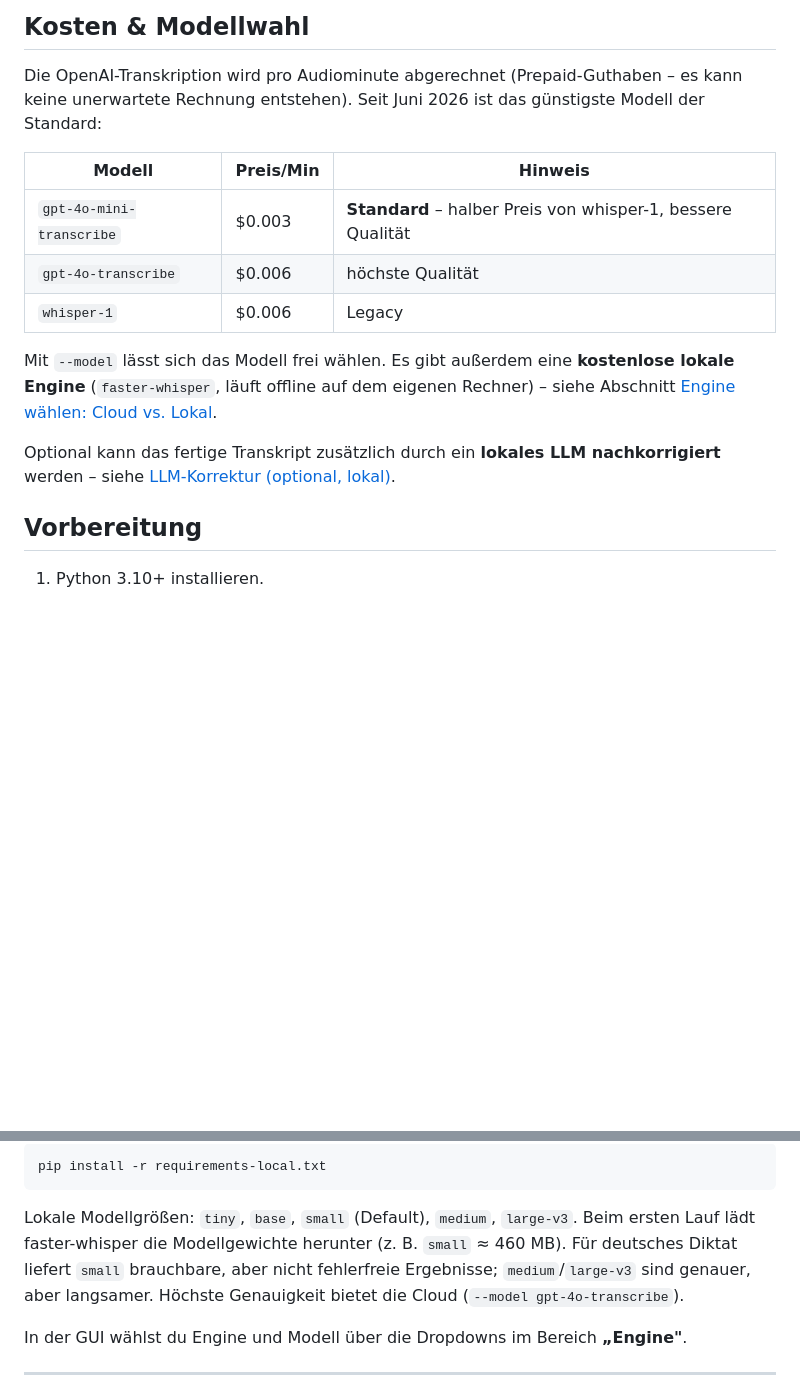
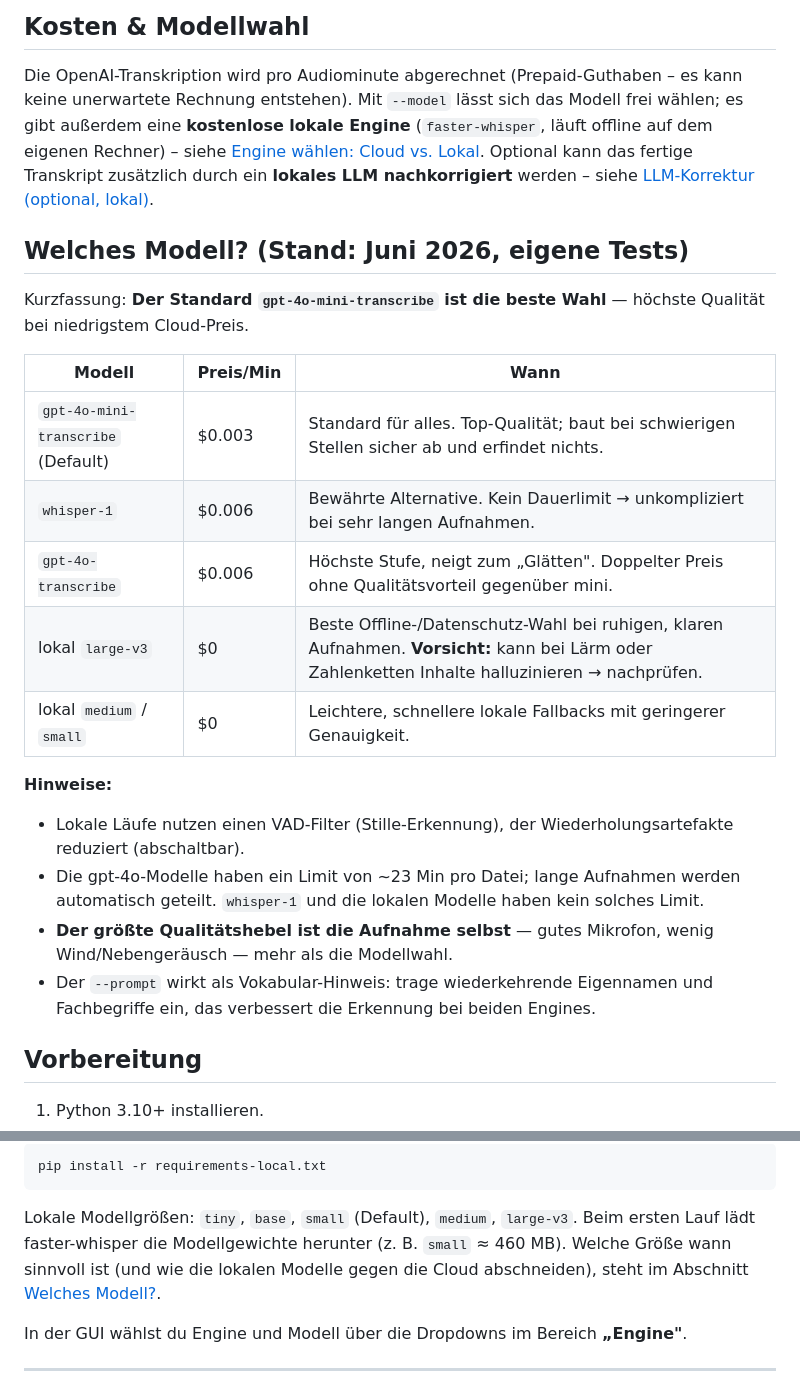
Before and after one commit to ddumdi11/transkription-prototyp, a Markdown page: README.md, 2 parts joined by grey strips. GitHub-like rendering; blank space fills up the shorter version.

Commit message:
README: Abschnitt "Welches Modell?" (empirische Modellempfehlung)
Ergebnis der ASR-Qualitaetsmessung (test/AUSWERTUNG.md) in die README
ueberfuehrt:

- Neuer Abschnitt "Welches Modell? (Stand: Juni 2026, eigene Tests)" mit
  Empfehlungs-Tabelle (mini=Default/beste Wahl, whisper-1, gpt-4o, lokal
  large-v3/medium/small) und Hinweisen (VAD, ~23-Min-Limit der gpt-4o-Modelle,
  Aufnahmequalitaet als groesster Hebel, --prompt als Vokabular).
- Alte, nun subsumierte Cloud-Preistabelle in "Kosten & Modellwahl" entfernt
  (Prepaid-Hinweis + Querverweise bleiben) -> keine Dopplung.
- "Engine waehlen": Modell-Qualitaetssatz durch Verweis auf "Welches Modell?"
  ersetzt.

Co-Authored-By: Claude Opus 4.8 (1M context) <noreply@anthropic.com>

```diff
--- a/README.md
+++ b/README.md
@@ -6,20 +6,31 @@ Die Sprache ist standardmäßig **Deutsch** und die Transkripte werden als **Mar
 ## Kosten & Modellwahl
 
 Die OpenAI-Transkription wird pro Audiominute abgerechnet (Prepaid-Guthaben – es kann keine
-unerwartete Rechnung entstehen). Seit Juni 2026 ist das günstigste Modell der Standard:
+unerwartete Rechnung entstehen). Mit `--model` lässt sich das Modell frei wählen; es gibt
+außerdem eine **kostenlose lokale Engine** (`faster-whisper`, läuft offline auf dem eigenen
+Rechner) – siehe [Engine wählen: Cloud vs. Lokal](#engine-wählen-cloud-vs-lokal). Optional
+kann das fertige Transkript zusätzlich durch ein **lokales LLM nachkorrigiert** werden –
+siehe [LLM-Korrektur (optional, lokal)](#llm-korrektur-optional-lokal).
 
-| Modell | Preis/Min | Hinweis |
-|--------|-----------|---------|
-| `gpt-4o-mini-transcribe` | $0.003 | **Standard** – halber Preis von whisper-1, bessere Qualität |
-| `gpt-4o-transcribe` | $0.006 | höchste Qualität |
-| `whisper-1` | $0.006 | Legacy |
+## Welches Modell? (Stand: Juni 2026, eigene Tests)
 
-Mit `--model` lässt sich das Modell frei wählen. Es gibt außerdem eine **kostenlose
-lokale Engine** (`faster-whisper`, läuft offline auf dem eigenen Rechner) – siehe
-Abschnitt [Engine wählen: Cloud vs. Lokal](#engine-wählen-cloud-vs-lokal).
+Kurzfassung: **Der Standard `gpt-4o-mini-transcribe` ist die beste Wahl** —
+höchste Qualität bei niedrigstem Cloud-Preis.
 
-Optional kann das fertige Transkript zusätzlich durch ein **lokales LLM nachkorrigiert**
-werden – siehe [LLM-Korrektur (optional, lokal)](#llm-korrektur-optional-lokal).
+| Modell | Preis/Min | Wann |
+|---|---|---|
+| `gpt-4o-mini-transcribe` (Default) | $0.003 | Standard für alles. Top-Qualität; baut bei schwierigen Stellen sicher ab und erfindet nichts. |
+| `whisper-1` | $0.006 | Bewährte Alternative. Kein Dauerlimit → unkompliziert bei sehr langen Aufnahmen. |
+| `gpt-4o-transcribe` | $0.006 | Höchste Stufe, neigt zum „Glätten". Doppelter Preis ohne Qualitätsvorteil gegenüber mini. |
+| lokal `large-v3` | $0 | Beste Offline-/Datenschutz-Wahl bei ruhigen, klaren Aufnahmen. **Vorsicht:** kann bei Lärm oder Zahlenketten Inhalte halluzinieren → nachprüfen. |
+| lokal `medium` / `small` | $0 | Leichtere, schnellere lokale Fallbacks mit geringerer Genauigkeit. |
+
+**Hinweise:**
+
+- Lokale Läufe nutzen einen VAD-Filter (Stille-Erkennung), der Wiederholungsartefakte reduziert (abschaltbar).
+- Die gpt-4o-Modelle haben ein Limit von ~23 Min pro Datei; lange Aufnahmen werden automatisch geteilt. `whisper-1` und die lokalen Modelle haben kein solches Limit.
+- **Der größte Qualitätshebel ist die Aufnahme selbst** — gutes Mikrofon, wenig Wind/Nebengeräusch — mehr als die Modellwahl.
+- Der `--prompt` wirkt als Vokabular-Hinweis: trage wiederkehrende Eigennamen und Fachbegriffe ein, das verbessert die Erkennung bei beiden Engines.
 
 ## Vorbereitung
 
@@ -233,9 +244,8 @@ pip install -r requirements-local.txt
 
 Lokale Modellgrößen: `tiny`, `base`, `small` (Default), `medium`, `large-v3`. Beim
 ersten Lauf lädt faster-whisper die Modellgewichte herunter (z. B. `small` ≈ 460 MB).
-Für deutsches Diktat liefert `small` brauchbare, aber nicht fehlerfreie Ergebnisse;
-`medium`/`large-v3` sind genauer, aber langsamer. Höchste Genauigkeit bietet die
-Cloud (`--model gpt-4o-transcribe`).
+Welche Größe wann sinnvoll ist (und wie die lokalen Modelle gegen die Cloud abschneiden),
+steht im Abschnitt [Welches Modell?](#welches-modell-stand-juni-2026-eigene-tests).
 
 In der GUI wählst du Engine und Modell über die Dropdowns im Bereich **„Engine"**.
 
```
